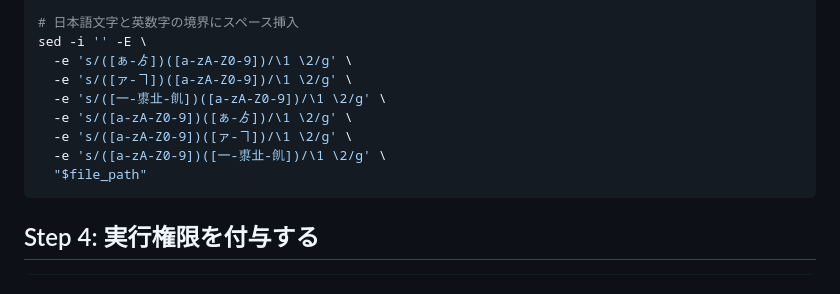
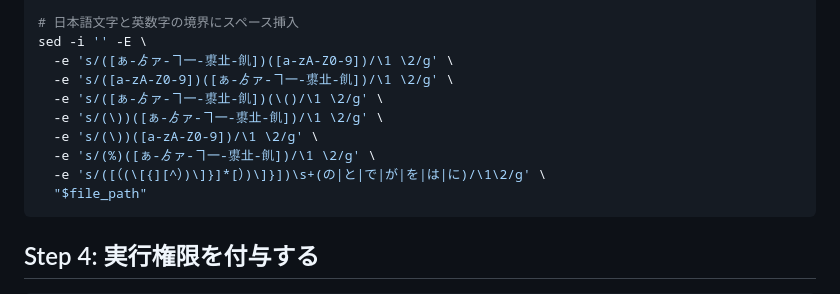
Before and after one commit to wasabeef/wasabeef.jp, a Markdown page: content/blog/claude-code-hooks-formatter.md, the part around the change. GitHub-like rendering.

Commit message:
fix: regex

````diff
--- a/content/blog/claude-code-hooks-formatter.md
+++ b/content/blog/claude-code-hooks-formatter.md
@@ -84,12 +84,13 @@ fi
 
 # 日本語文字と英数字の境界にスペース挿入
 sed -i '' -E \
-  -e 's/([ぁ-ゟ])([a-zA-Z0-9])/\1 \2/g' \
-  -e 's/([ァ-ヿ])([a-zA-Z0-9])/\1 \2/g' \
-  -e 's/([一-鿿㐀-䶿])([a-zA-Z0-9])/\1 \2/g' \
-  -e 's/([a-zA-Z0-9])([ぁ-ゟ])/\1 \2/g' \
-  -e 's/([a-zA-Z0-9])([ァ-ヿ])/\1 \2/g' \
-  -e 's/([a-zA-Z0-9])([一-鿿㐀-䶿])/\1 \2/g' \
+  -e 's/([ぁ-ゟァ-ヿ一-鿿㐀-䶿])([a-zA-Z0-9])/\1 \2/g' \
+  -e 's/([a-zA-Z0-9])([ぁ-ゟァ-ヿ一-鿿㐀-䶿])/\1 \2/g' \
+  -e 's/([ぁ-ゟァ-ヿ一-鿿㐀-䶿])(\()/\1 \2/g' \
+  -e 's/(\))([ぁ-ゟァ-ヿ一-鿿㐀-䶿])/\1 \2/g' \
+  -e 's/(\))([a-zA-Z0-9])/\1 \2/g' \
+  -e 's/(%)([ぁ-ゟァ-ヿ一-鿿㐀-䶿])/\1 \2/g' \
+  -e 's/([（(\[{][^）)\]}]*[）)\]}])\s+(の|と|で|が|を|は|に)/\1\2/g' \
   "$file_path"
 ```
 
````
